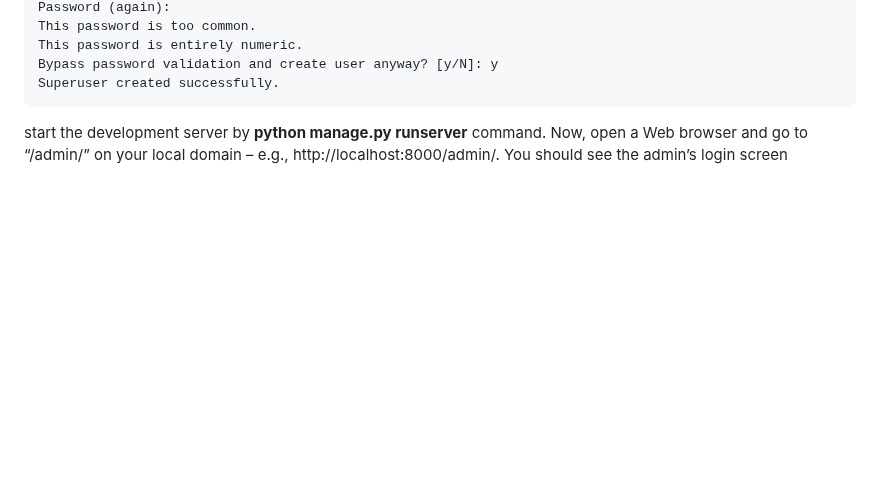
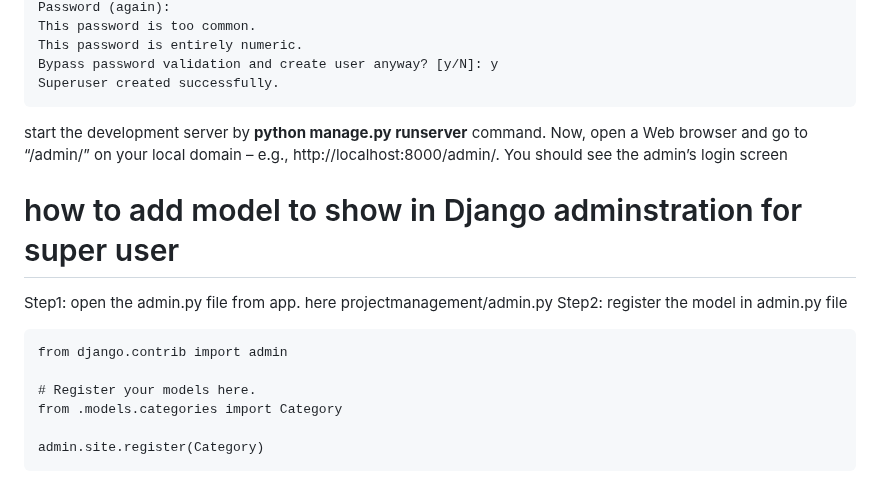
Before and after one commit to atulkrishnathakur/mydjangodoc, a Markdown page: README.md, the part around the change. GitHub-like rendering; blank space fills up the shorter version.

Commit message:
Update README.md
register the app model for super user

````diff
--- a/README.md
+++ b/README.md
@@ -448,3 +448,15 @@ Bypass password validation and create user anyway? [y/N]: y
 Superuser created successfully.
 ```
 start the development server by <b>python manage.py runserver</b> command. Now, open a Web browser and go to “/admin/” on your local domain – e.g., http://localhost:8000/admin/. You should see the admin’s login screen
+
+# how to add model to show in Django adminstration for super user
+Step1: open the admin.py file from app. here projectmanagement/admin.py
+Step2: register the model in admin.py file
+```
+from django.contrib import admin
+
+# Register your models here.
+from .models.categories import Category
+
+admin.site.register(Category)
+```
````
